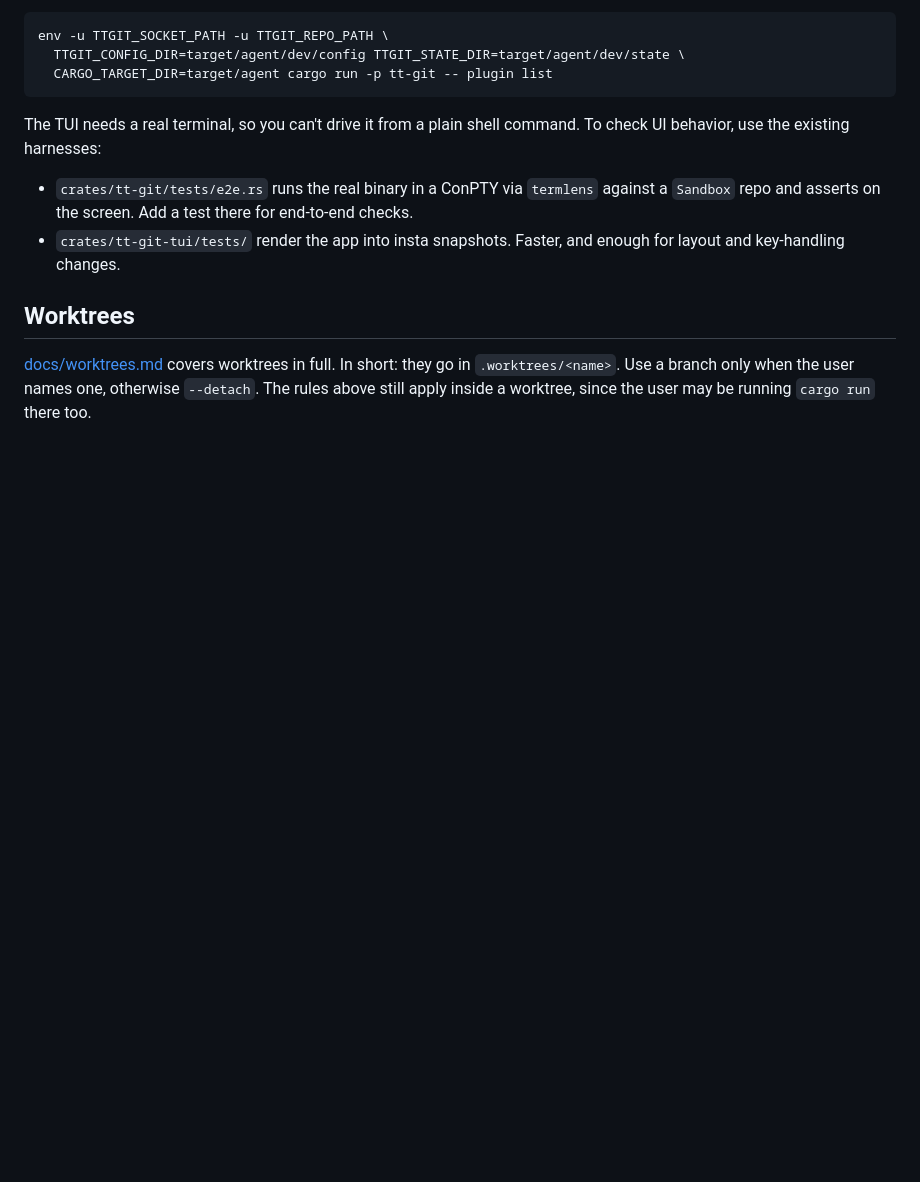
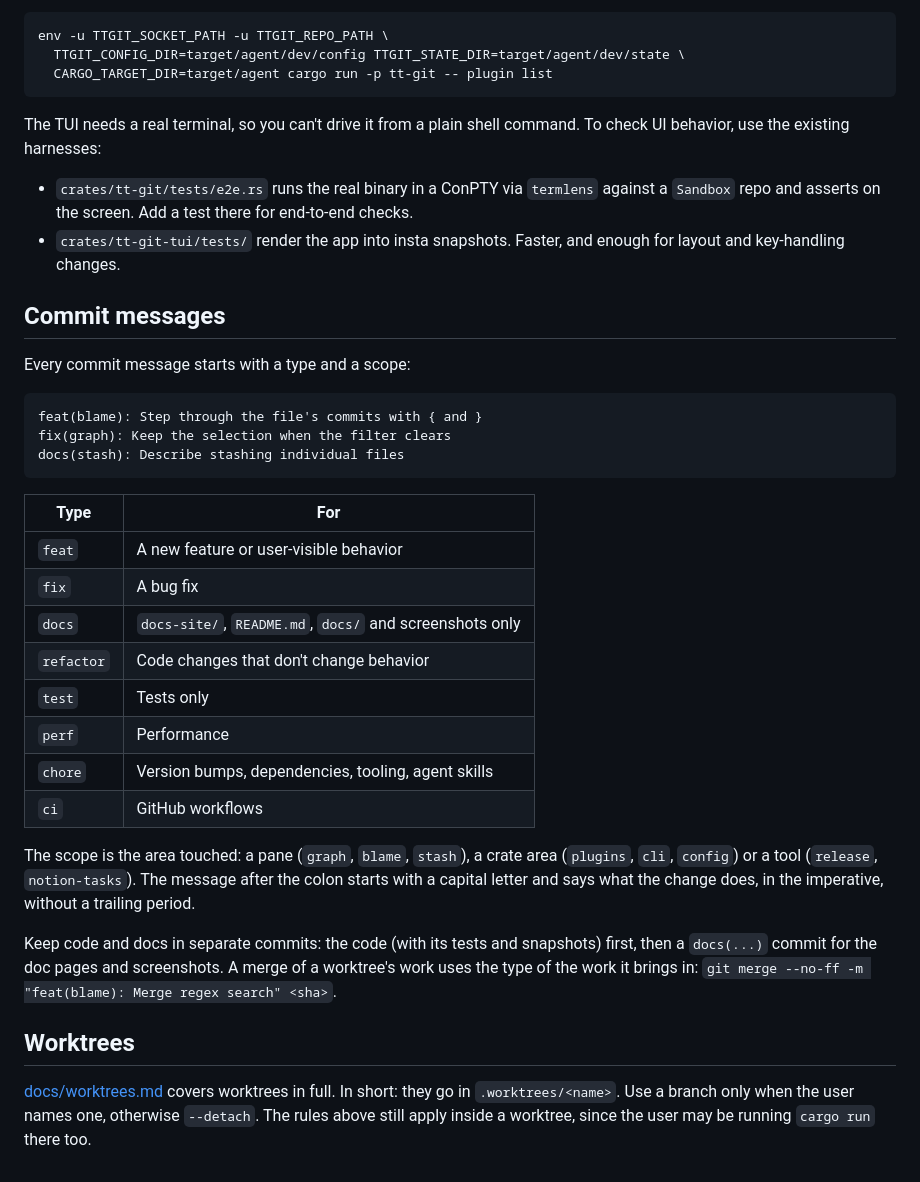
Before and after one commit to ThirtyTech/tt-git, a Markdown page: CLAUDE.md, the part around the change. Drawn GitHub-style; blank space fills up the shorter version.

Commit message:
chore(agents): Commit code before docs and prefix commit messages
Docs land in their own docs(...) commit after the code commit. Commit messages use type(scope): Message.

Co-Authored-By: Claude Opus 5.5 <noreply@anthropic.com>

````diff
--- a/CLAUDE.md
+++ b/CLAUDE.md
@@ -125,6 +125,37 @@ command. To check UI behavior, use the existing harnesses:
 - `crates/tt-git-tui/tests/` render the app into insta snapshots. Faster, and
   enough for layout and key-handling changes.
 
+## Commit messages
+
+Every commit message starts with a type and a scope:
+
+```
+feat(blame): Step through the file's commits with { and }
+fix(graph): Keep the selection when the filter clears
+docs(stash): Describe stashing individual files
+```
+
+| Type | For |
+|---|---|
+| `feat` | A new feature or user-visible behavior |
+| `fix` | A bug fix |
+| `docs` | `docs-site/`, `README.md`, `docs/` and screenshots only |
+| `refactor` | Code changes that don't change behavior |
+| `test` | Tests only |
+| `perf` | Performance |
+| `chore` | Version bumps, dependencies, tooling, agent skills |
+| `ci` | GitHub workflows |
+
+The scope is the area touched: a pane (`graph`, `blame`, `stash`), a crate
+area (`plugins`, `cli`, `config`) or a tool (`release`, `notion-tasks`).
+The message after the colon starts with a capital letter and says what the
+change does, in the imperative, without a trailing period.
+
+Keep code and docs in separate commits: the code (with its tests and
+snapshots) first, then a `docs(...)` commit for the doc pages and
+screenshots. A merge of a worktree's work uses the type of the work it
+brings in: `git merge --no-ff -m "feat(blame): Merge regex search" <sha>`.
+
 ## Worktrees
 
 [docs/worktrees.md](docs/worktrees.md) covers worktrees in full. In short:
````
Also changed, not shown: AGENTS.md (+3 -1 lines).
